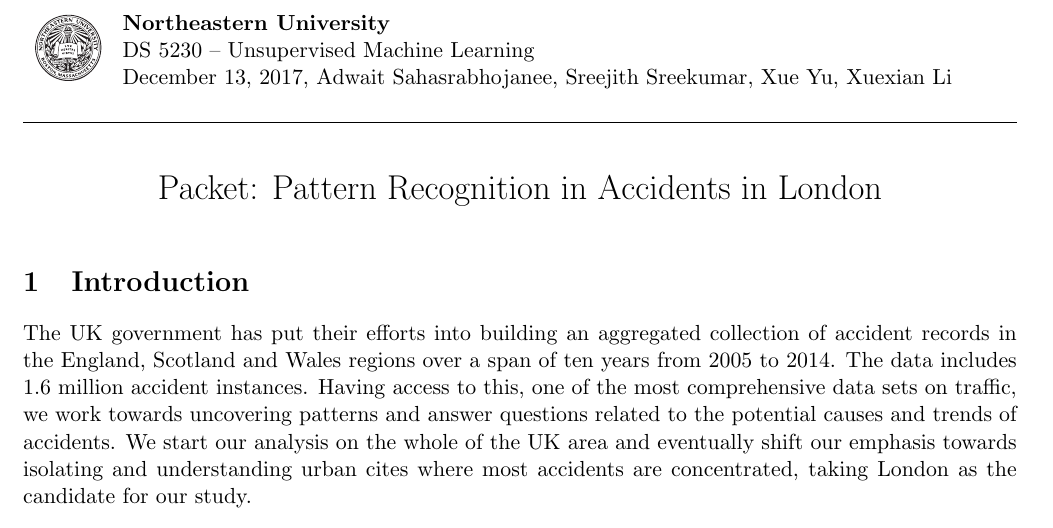
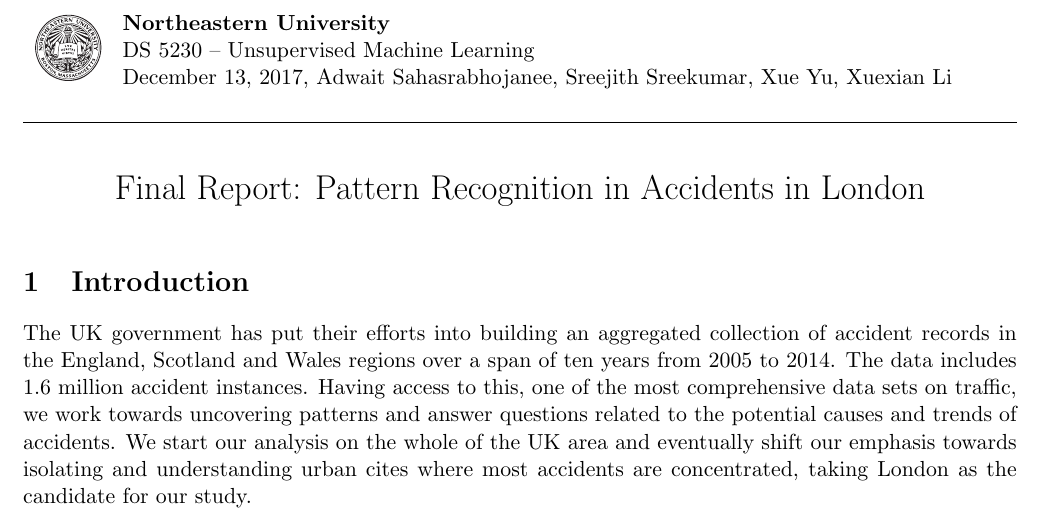
Before and after one commit to srjit/kaggle-uk-accident-data-analysis, a LaTeX document (reports/final-report/report.tex): part of page 1 of 10, cut so that both start at the same text. Compiled offline with pdfLaTeX.

Commit message:
update report name

```diff
--- a/reports/final-report/report.tex
+++ b/reports/final-report/report.tex
@@ -23,7 +23,7 @@
 \everymath{\displaystyle}
 
 % Professor/Course information
-\title{Packet: Pattern Recognition in Accidents in London}
+\title{Final Report: Pattern Recognition in Accidents in London}
 \author{Adwait Sahasrabhojanee, Sreejith Sreekumar, Xue Yu, Xuexian Li}
 \date{\today}
 \course{DS 5230}{Unsupervised Machine Learning}
```
Also changed, not shown: reports/packet/presentation.txt (added, +1 -0 lines), reports/packet/repo.txt (added, +1 -0 lines), 2 other files.
